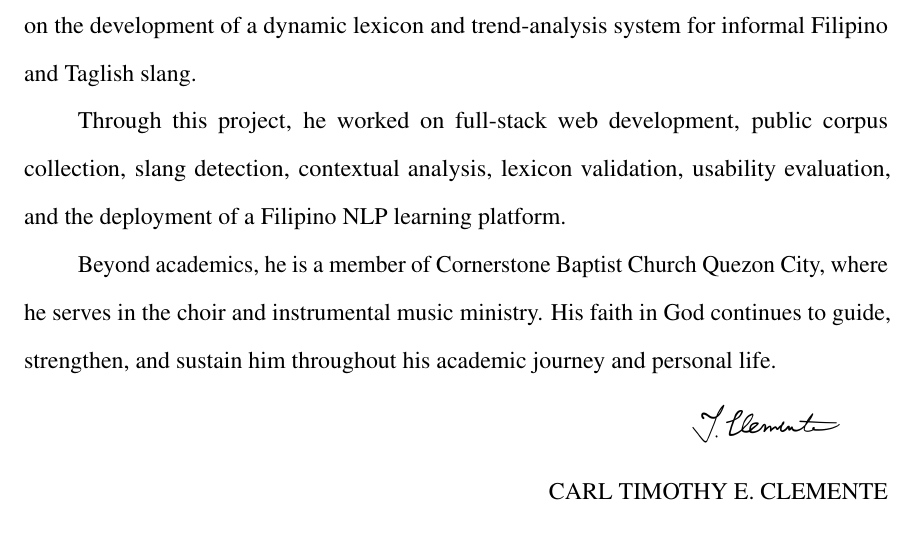
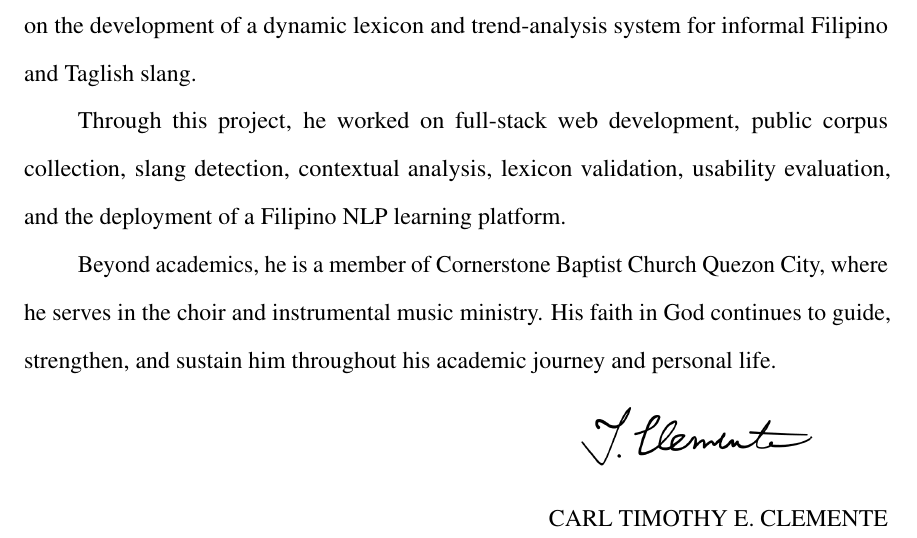
Before and after one commit to Schillion/Pinoy_Speak, a LaTeX thesis (ICS_Manuscript/main.tex): part of page 3 of 40, cut so that both start at the same text. Compiled offline with pdfLaTeX.

Commit message:
manuscript: increase author signature size

```diff
--- a/ICS_Manuscript/main.tex
+++ b/ICS_Manuscript/main.tex
@@ -180,7 +180,7 @@ Through this project, he worked on full-stack web development, public corpus col
 Beyond academics, he is a member of Cornerstone Baptist Church Quezon City, where he serves in the choir and instrumental music ministry. His faith in God continues to guide, strengthen, and sustain him throughout his academic journey and personal life.
 
 \begin{flushright}
-\includegraphics[width=3.5cm]{author_signature}\\[0.2ex]
+\includegraphics[width=5.5cm]{author_signature}\\[0.2ex]
 \AUTHOR
 \end{flushright}
 
```
Also changed, not shown: ICS_Manuscript/Clemente_Manuscript.pdf.
